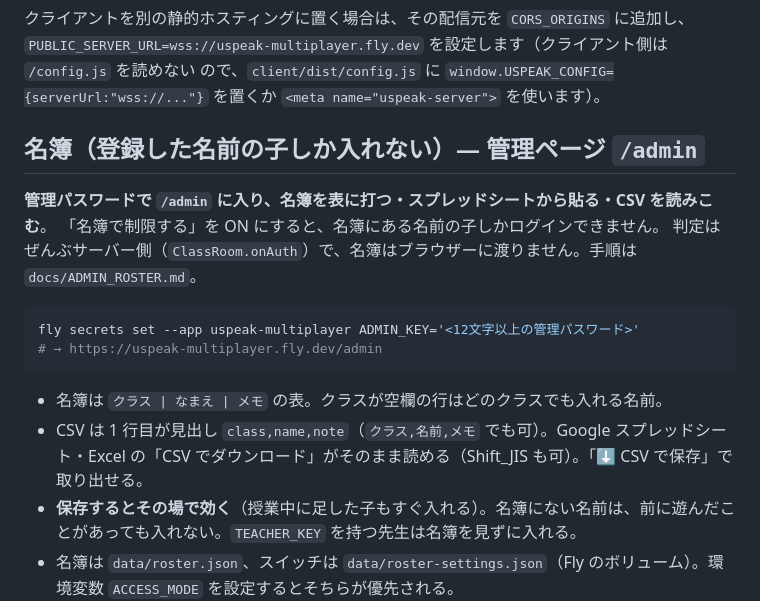
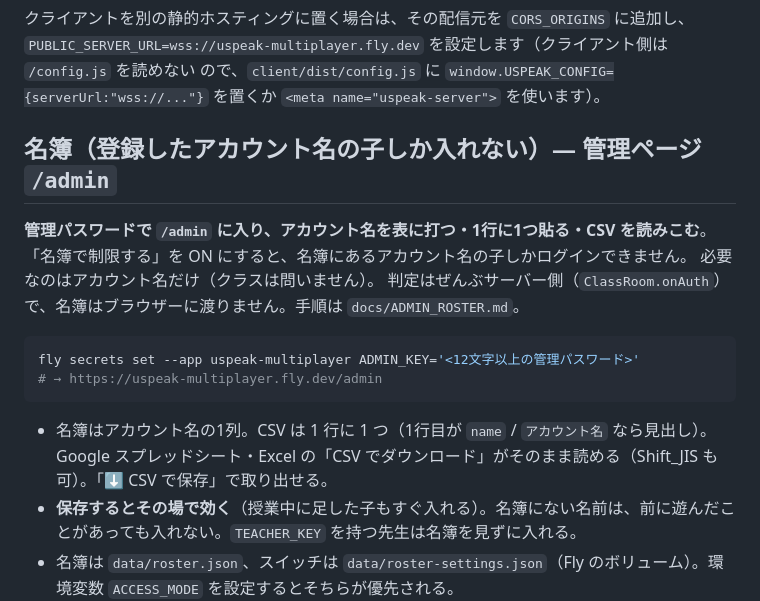
Before and after one commit to Yuto622/uspeak_meta, a Markdown page: README.md, the part around the change. GitHub-like rendering.

````diff
--- a/README.md
+++ b/README.md
@@ -216,10 +216,11 @@ fly logs
 `PUBLIC_SERVER_URL=wss://uspeak-multiplayer.fly.dev` を設定します（クライアント側は `/config.js` を読めない
 ので、`client/dist/config.js` に `window.USPEAK_CONFIG={serverUrl:"wss://..."}` を置くか `<meta name="uspeak-server">` を使います）。
 
-## 名簿（登録した名前の子しか入れない）— 管理ページ `/admin`
+## 名簿（登録したアカウント名の子しか入れない）— 管理ページ `/admin`
 
-**管理パスワードで `/admin` に入り、名簿を表に打つ・スプレッドシートから貼る・CSV を読みこむ**。
-「名簿で制限する」を ON にすると、名簿にある名前の子しかログインできません。
+**管理パスワードで `/admin` に入り、アカウント名を表に打つ・1行に1つ貼る・CSV を読みこむ**。
+「名簿で制限する」を ON にすると、名簿にあるアカウント名の子しかログインできません。
+必要なのはアカウント名だけ（クラスは問いません）。
 判定はぜんぶサーバー側（`ClassRoom.onAuth`）で、名簿はブラウザーに渡りません。手順は `docs/ADMIN_ROSTER.md`。
 
 ```sh
@@ -227,8 +228,7 @@ fly secrets set --app uspeak-multiplayer ADMIN_KEY='<12文字以上の管理パ
 # → https://uspeak-multiplayer.fly.dev/admin
 ```
 
-- 名簿は `クラス | なまえ | メモ` の表。クラスが空欄の行はどのクラスでも入れる名前。
-- CSV は 1 行目が見出し `class,name,note`（`クラス,名前,メモ` でも可）。Google スプレッドシート・Excel の「CSV でダウンロード」がそのまま読める（Shift_JIS も可）。「⬇ CSV で保存」で取り出せる。
+- 名簿はアカウント名の1列。CSV は 1 行に 1 つ（1行目が `name` / `アカウント名` なら見出し）。Google スプレッドシート・Excel の「CSV でダウンロード」がそのまま読める（Shift_JIS も可）。「⬇ CSV で保存」で取り出せる。
 - **保存するとその場で効く**（授業中に足した子もすぐ入れる）。名簿にない名前は、前に遊んだことがあっても入れない。`TEACHER_KEY` を持つ先生は名簿を見ずに入れる。
 - 名簿は `data/roster.json`、スイッチは `data/roster-settings.json`（Fly のボリューム）。環境変数 `ACCESS_MODE` を設定するとそちらが優先される。
 - 効いたかは `/healthz` の `"gate":{"mode":"roster",...,"admin":true}` で分かる。
````
Also changed, not shown: docs/ADMIN_ROSTER.md (+10 -11 lines), docs/figures/admin-login.png, docs/figures/admin-roster.png, 5 other files.
